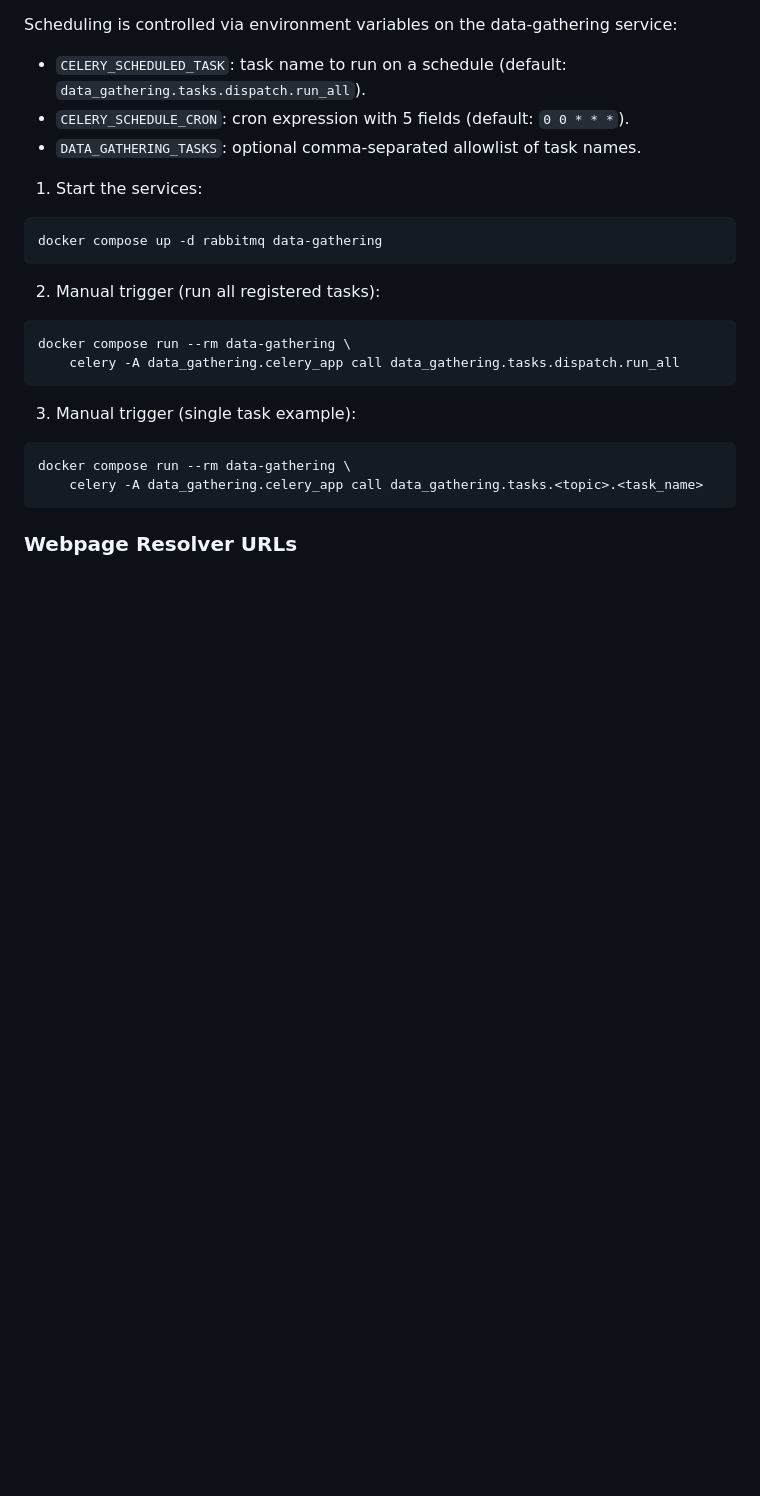
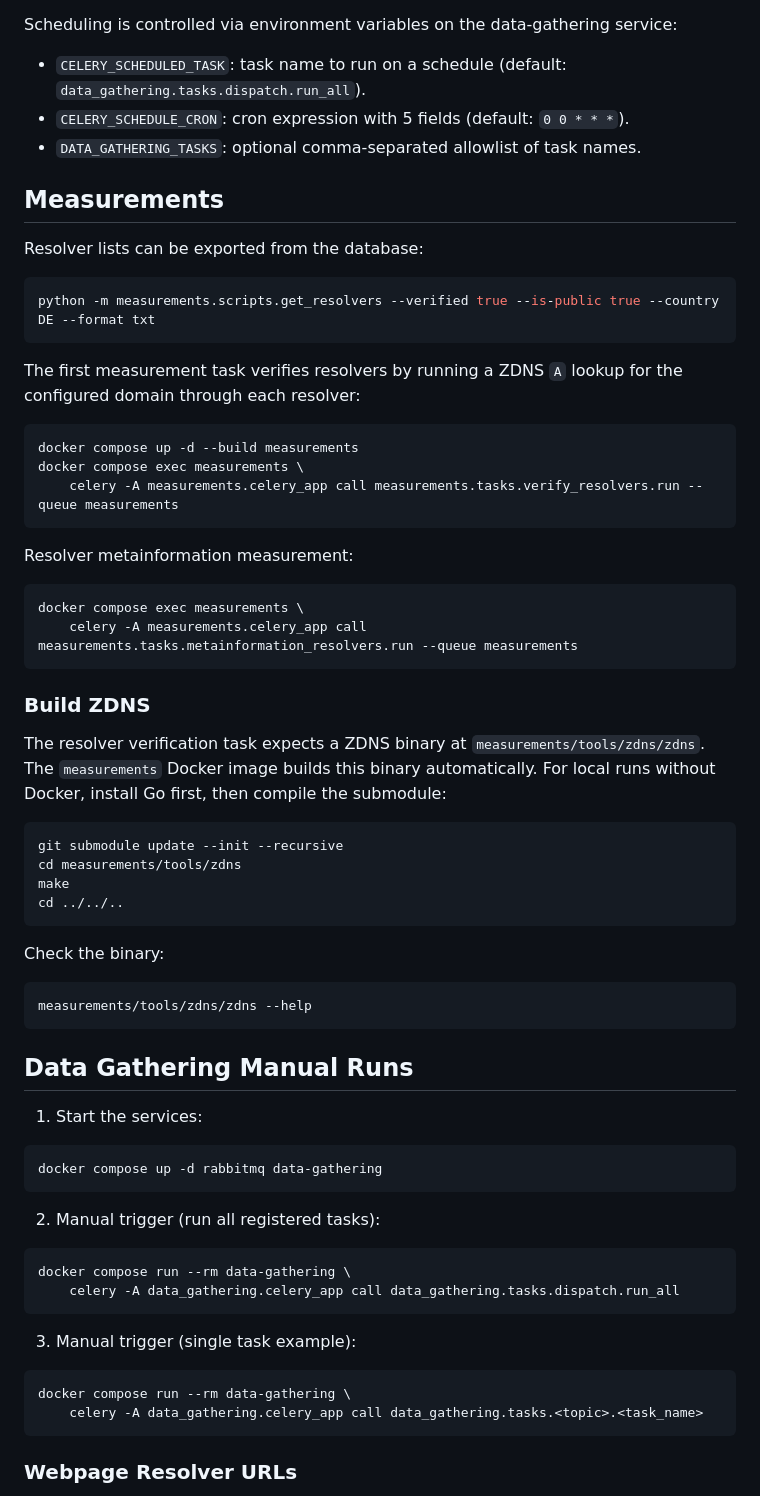
Before and after one commit to netd-tud/dns-resilience-observatory, a Markdown page: README.md, the part around one of its changes. Drawn GitHub-style; blank space fills up the shorter version.

Commit message:
[readme] add measurement section

````diff
--- a/README.md
+++ b/README.md
@@ -168,6 +174,49 @@ Scheduling is controlled via environment variables on the data-gathering service
 - `CELERY_SCHEDULED_TASK`: task name to run on a schedule (default: `data_gathering.tasks.dispatch.run_all`).
 - `CELERY_SCHEDULE_CRON`: cron expression with 5 fields (default: `0 0 * * *`).
 - `DATA_GATHERING_TASKS`: optional comma-separated allowlist of task names.
+
+## Measurements
+
+Resolver lists can be exported from the database:
+
+```bash
+python -m measurements.scripts.get_resolvers --verified true --is-public true --country DE --format txt
+```
+
+The first measurement task verifies resolvers by running a ZDNS `A` lookup for the configured domain through each resolver:
+
+```bash
+docker compose up -d --build measurements
+docker compose exec measurements \
+	celery -A measurements.celery_app call measurements.tasks.verify_resolvers.run --queue measurements
+```
+
+Resolver metainformation measurement:
+
+```bash
+docker compose exec measurements \
+	celery -A measurements.celery_app call measurements.tasks.metainformation_resolvers.run --queue measurements
+```
+
+### Build ZDNS
+
+The resolver verification task expects a ZDNS binary at `measurements/tools/zdns/zdns`.
+The `measurements` Docker image builds this binary automatically. For local runs without Docker, install Go first, then compile the submodule:
+
+```bash
+git submodule update --init --recursive
+cd measurements/tools/zdns
+make
+cd ../../..
+```
+
+Check the binary:
+
+```bash
+measurements/tools/zdns/zdns --help
+```
+
+## Data Gathering Manual Runs
 
 1. Start the services:
 
````
Also changed, not shown: other parts of README.md (+6 -0 lines).
